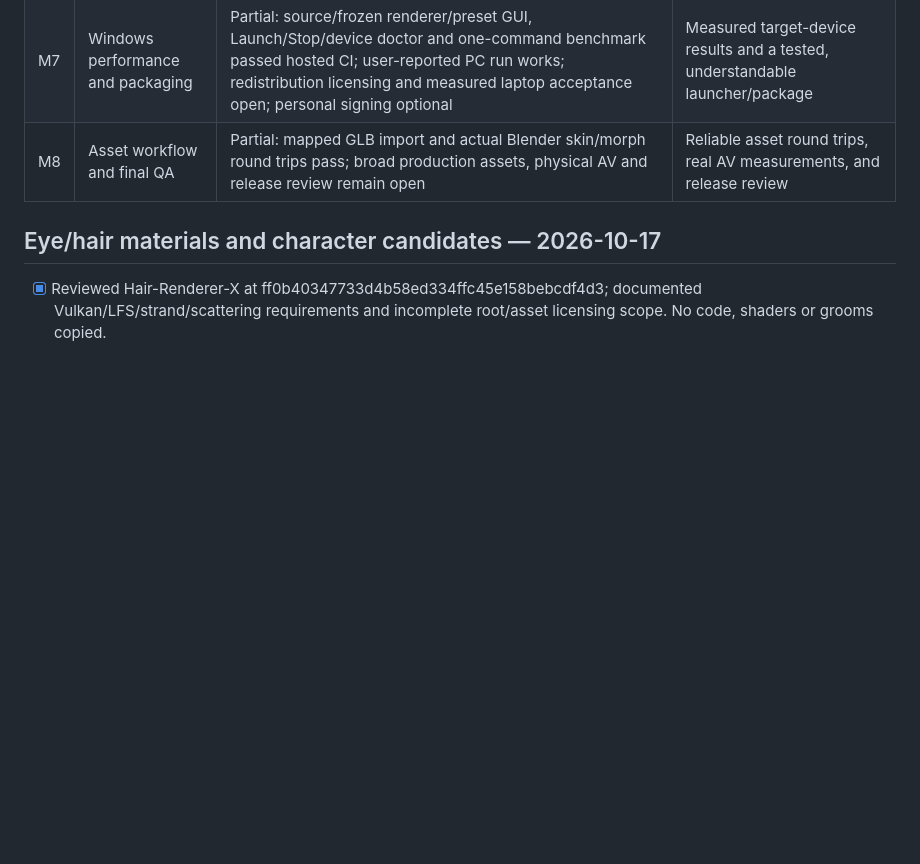
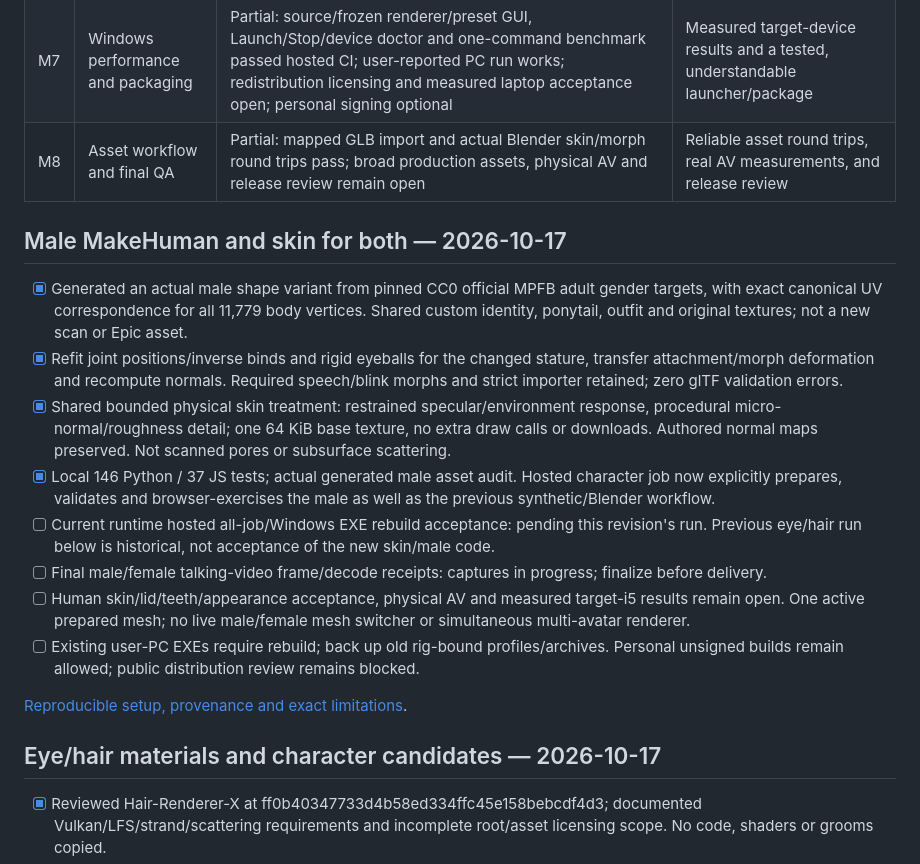
Before and after one commit to Jacinth-19/Jali-Vulkan, a Markdown page: docs/project-tracker.md, the part around the change. Drawn GitHub-style; blank space fills up the shorter version.

```diff
--- a/docs/project-tracker.md
+++ b/docs/project-tracker.md
@@ -46,6 +46,19 @@ recording -> animate the detailed character -> synchronized playback.
 | M6 | Streaming and interruption | Bounded sentence batching, verified next-audio prebuffer, 1,000-character paragraphs and cancel/retry delivered; not internal incremental inference | Bounded incremental audio/face playback with cancellation and recovery |
 | M7 | Windows performance and packaging | Partial: source/frozen renderer/preset GUI, Launch/Stop/device doctor and one-command benchmark passed hosted CI; user-reported PC run works; redistribution licensing and measured laptop acceptance open; personal signing optional | Measured target-device results and a tested, understandable launcher/package |
 | M8 | Asset workflow and final QA | Partial: mapped GLB import and actual Blender skin/morph round trips pass; broad production assets, physical AV and release review remain open | Reliable asset round trips, real AV measurements, and release review |
+
+## Male MakeHuman and skin for both — 2026-10-17
+
+- [x] Generated an actual male shape variant from pinned CC0 official MPFB adult gender targets, with exact canonical UV correspondence for all 11,779 body vertices. Shared custom identity, ponytail, outfit and original textures; not a new scan or Epic asset.
+- [x] Refit joint positions/inverse binds and rigid eyeballs for the changed stature, transfer attachment/morph deformation and recompute normals. Required speech/blink morphs and strict importer retained; zero glTF validation errors.
+- [x] Shared bounded physical skin treatment: restrained specular/environment response, procedural micro-normal/roughness detail; one 64 KiB base texture, no extra draw calls or downloads. Authored normal maps preserved. Not scanned pores or subsurface scattering.
+- [x] Local 146 Python / 37 JS tests; actual generated male asset audit. Hosted character job now explicitly prepares, validates and browser-exercises the male as well as the previous synthetic/Blender workflow.
+- [ ] Current runtime hosted all-job/Windows EXE rebuild acceptance: pending this revision's run. Previous eye/hair run below is historical, not acceptance of the new skin/male code.
+- [ ] Final male/female talking-video frame/decode receipts: captures in progress; finalize before delivery.
+- [ ] Human skin/lid/teeth/appearance acceptance, physical AV and measured target-i5 results remain open. One active prepared mesh; no live male/female mesh switcher or simultaneous multi-avatar renderer.
+- [ ] Existing user-PC EXEs require rebuild; back up old rig-bound profiles/archives. Personal unsigned builds remain allowed; public distribution review remains blocked.
+
+[Reproducible setup, provenance and exact limitations](makehuman-male-skin.md).
 
 ## Eye/hair materials and character candidates — 2026-10-17
 
```
Also changed, not shown: README.md (+20 -0 lines), docs/makehuman-male-skin.md (added, +117 -0 lines), docs/images/makehuman-female-skin.png (added), docs/images/makehuman-male-skin.png (added), 11 other files.
